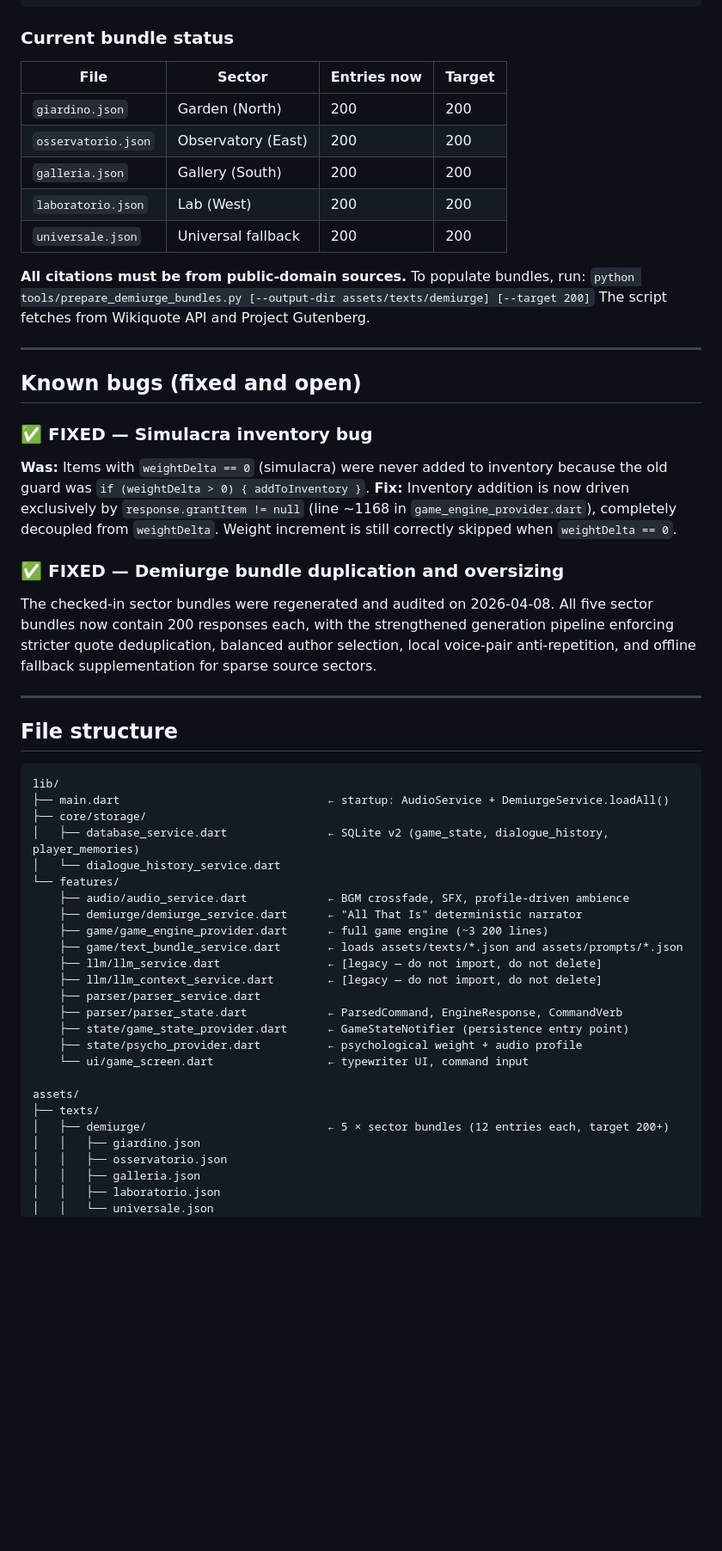
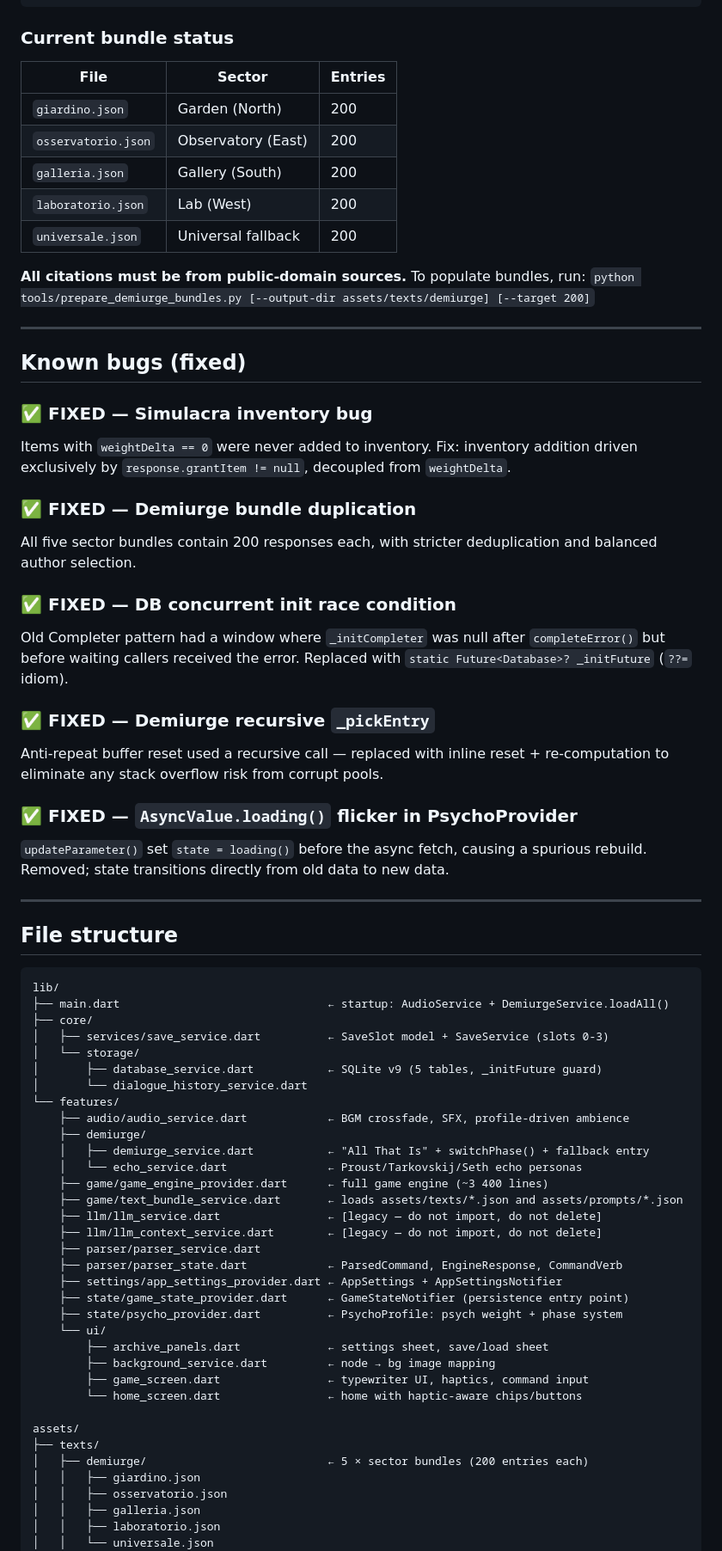
Before and after one commit to Vale717171/archive-of-oblivion, a Markdown page: CLAUDE.md, the part around one of its changes. Shown at 86% size. Drawn GitHub-style; blank space fills up the shorter version.

````diff
--- a/CLAUDE.md
+++ b/CLAUDE.md
@@ -105,28 +133,35 @@ The on-device LLM (flutter_llama / Qwen 2.5 0.5B) was replaced by a fully determ
 
 ### Current bundle status
 
-| File | Sector | Entries now | Target |
-|---|---|---|---|
-| `giardino.json` | Garden (North) | 200 | 200 |
-| `osservatorio.json` | Observatory (East) | 200 | 200 |
-| `galleria.json` | Gallery (South) | 200 | 200 |
-| `laboratorio.json` | Lab (West) | 200 | 200 |
-| `universale.json` | Universal fallback | 200 | 200 |
+| File | Sector | Entries |
+|---|---|---|
+| `giardino.json` | Garden (North) | 200 |
+| `osservatorio.json` | Observatory (East) | 200 |
+| `galleria.json` | Gallery (South) | 200 |
+| `laboratorio.json` | Lab (West) | 200 |
+| `universale.json` | Universal fallback | 200 |
 
 **All citations must be from public-domain sources.**
 To populate bundles, run: `python tools/prepare_demiurge_bundles.py [--output-dir assets/texts/demiurge] [--target 200]`
-The script fetches from Wikiquote API and Project Gutenberg.
 
 ---
 
-## Known bugs (fixed and open)
+## Known bugs (fixed)
 
 ### ✅ FIXED — Simulacra inventory bug
-**Was:** Items with `weightDelta == 0` (simulacra) were never added to inventory because the old guard was `if (weightDelta > 0) { addToInventory }`.
-**Fix:** Inventory addition is now driven exclusively by `response.grantItem != null` (line ~1168 in `game_engine_provider.dart`), completely decoupled from `weightDelta`. Weight increment is still correctly skipped when `weightDelta == 0`.
+Items with `weightDelta == 0` were never added to inventory. Fix: inventory addition driven exclusively by `response.grantItem != null`, decoupled from `weightDelta`.
 
-### ✅ FIXED — Demiurge bundle duplication and oversizing
-The checked-in sector bundles were regenerated and audited on 2026-04-08. All five sector bundles now contain 200 responses each, with the strengthened generation pipeline enforcing stricter quote deduplication, balanced author selection, local voice-pair anti-repetition, and offline fallback supplementation for sparse source sectors.
+### ✅ FIXED — Demiurge bundle duplication
+All five sector bundles contain 200 responses each, with stricter deduplication and balanced author selection.
+
+### ✅ FIXED — DB concurrent init race condition
+Old Completer pattern had a window where `_initCompleter` was null after `completeError()` but before waiting callers received the error. Replaced with `static Future<Database>? _initFuture` (`??=` idiom).
+
+### ✅ FIXED — Demiurge recursive `_pickEntry`
+Anti-repeat buffer reset used a recursive call — replaced with inline reset + re-computation to eliminate any stack overflow risk from corrupt pools.
+
+### ✅ FIXED — `AsyncValue.loading()` flicker in PsychoProvider
+`updateParameter()` set `state = loading()` before the async fetch, causing a spurious rebuild. Removed; state transitions directly from old data to new data.
 
 ---
 
@@ -135,25 +170,34 @@ The checked-in sector bundles were regenerated and audited on 2026-04-08. All fi
 ```
 lib/
 ├── main.dart                               ← startup: AudioService + DemiurgeService.loadAll()
-├── core/storage/
-│   ├── database_service.dart               ← SQLite v2 (game_state, dialogue_history, player_memories)
-│   └── dialogue_history_service.dart
+├── core/
+│   ├── services/save_service.dart          ← SaveSlot model + SaveService (slots 0-3)
+│   └── storage/
+│       ├── database_service.dart           ← SQLite v9 (5 tables, _initFuture guard)
+│       └── dialogue_history_service.dart
 └── features/
     ├── audio/audio_service.dart            ← BGM crossfade, SFX, profile-driven ambience
-    ├── demiurge/demiurge_service.dart      ← "All That Is" deterministic narrator
-    ├── game/game_engine_provider.dart      ← full game engine (~3 200 lines)
+    ├── demiurge/
+    │   ├── demiurge_service.dart           ← "All That Is" + switchPhase() + fallback entry
+    │   └── echo_service.dart               ← Proust/Tarkovskij/Seth echo personas
+    ├── game/game_engine_provider.dart      ← full game engine (~3 400 lines)
     ├── game/text_bundle_service.dart       ← loads assets/texts/*.json and assets/prompts/*.json
     ├── llm/llm_service.dart                ← [legacy — do not import, do not delete]
     ├── llm/llm_context_service.dart        ← [legacy — do not import, do not delete]
     ├── parser/parser_service.dart
     ├── parser/parser_state.dart            ← ParsedCommand, EngineResponse, CommandVerb
+    ├── settings/app_settings_provider.dart ← AppSettings + AppSettingsNotifier
     ├── state/game_state_provider.dart      ← GameStateNotifier (persistence entry point)
-    ├── state/psycho_provider.dart          ← psychological weight + audio profile
-    └── ui/game_screen.dart                 ← typewriter UI, command input
+    ├── state/psycho_provider.dart          ← PsychoProfile: psych weight + phase system
+    └── ui/
+        ├── archive_panels.dart             ← settings sheet, save/load sheet
+        ├── background_service.dart         ← node → bg image mapping
+        ├── game_screen.dart                ← typewriter UI, haptics, command input
+        └── home_screen.dart                ← home with haptic-aware chips/buttons
 
 assets/
 ├── texts/
-│   ├── demiurge/                           ← 5 × sector bundles (12 entries each, target 200+)
+│   ├── demiurge/                           ← 5 × sector bundles (200 entries each)
 │   │   ├── giardino.json
 │   │   ├── osservatorio.json
 │   │   ├── galleria.json
````
Also changed, not shown: other parts of CLAUDE.md (+65 -24 lines).
